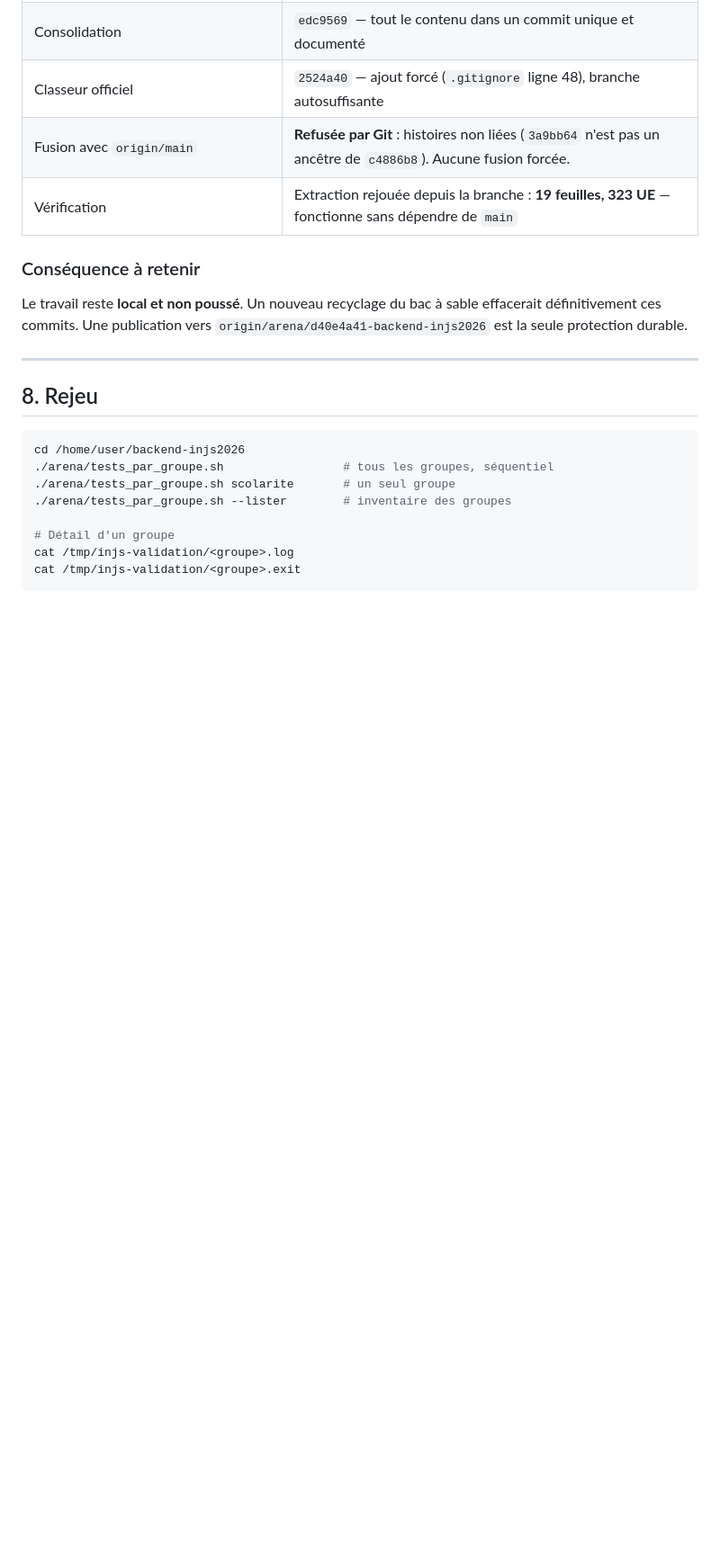
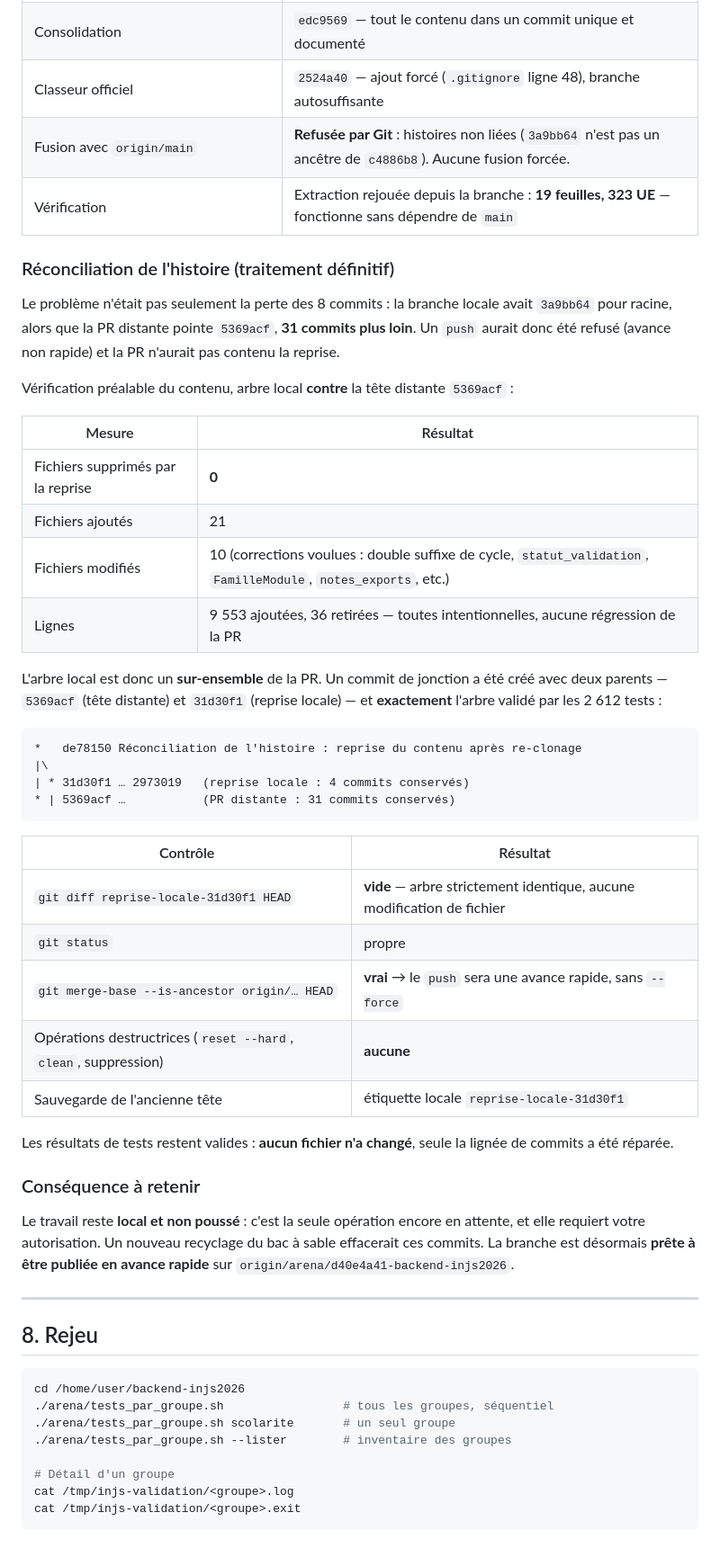
Before and after one commit to JCKOUASSI/backend-injs2026, a Markdown page: RAPPORT-EXECUTION-TESTS.md, the part around the change. Shown at 90% size. GitHub-like rendering; blank space fills up the shorter version.

Commit message:
Rapport : documenter la réconciliation d'histoire et la préparation de la publication
Co-authored-by: arena-agent <297053741+arena-agent@users.noreply.github.com>

````diff
--- a/RAPPORT-EXECUTION-TESTS.md
+++ b/RAPPORT-EXECUTION-TESTS.md
@@ -202,11 +202,48 @@ Les 2 612 tests exécutés par groupes l'ont été **sur ce contenu exact** : le
 | Fusion avec `origin/main` | **Refusée par Git** : histoires non liées (`3a9bb64` n'est pas un ancêtre de `c4886b8`). Aucune fusion forcée. |
 | Vérification | Extraction rejouée depuis la branche : **19 feuilles, 323 UE** — fonctionne sans dépendre de `main` |
 
+### Réconciliation de l'histoire (traitement définitif)
+
+Le problème n'était pas seulement la perte des 8 commits : la branche locale avait `3a9bb64`
+pour racine, alors que la PR distante pointe `5369acf`, **31 commits plus loin**. Un `push`
+aurait donc été refusé (avance non rapide) et la PR n'aurait pas contenu la reprise.
+
+Vérification préalable du contenu, arbre local **contre** la tête distante `5369acf` :
+
+| Mesure | Résultat |
+|---|---|
+| Fichiers supprimés par la reprise | **0** |
+| Fichiers ajoutés | 21 |
+| Fichiers modifiés | 10 (corrections voulues : double suffixe de cycle, `statut_validation`, `FamilleModule`, `notes_exports`, etc.) |
+| Lignes | 9 553 ajoutées, 36 retirées — toutes intentionnelles, aucune régression de la PR |
+
+L'arbre local est donc un **sur-ensemble** de la PR. Un commit de jonction a été créé avec
+deux parents — `5369acf` (tête distante) et `31d30f1` (reprise locale) — et **exactement**
+l'arbre validé par les 2 612 tests :
+
+```
+*   de78150 Réconciliation de l'histoire : reprise du contenu après re-clonage
+|\
+| * 31d30f1 … 2973019   (reprise locale : 4 commits conservés)
+* | 5369acf …           (PR distante : 31 commits conservés)
+```
+
+| Contrôle | Résultat |
+|---|---|
+| `git diff reprise-locale-31d30f1 HEAD` | **vide** — arbre strictement identique, aucune modification de fichier |
+| `git status` | propre |
+| `git merge-base --is-ancestor origin/… HEAD` | **vrai** → le `push` sera une avance rapide, sans `--force` |
+| Opérations destructrices (`reset --hard`, `clean`, suppression) | **aucune** |
+| Sauvegarde de l'ancienne tête | étiquette locale `reprise-locale-31d30f1` |
+
+Les résultats de tests restent valides : **aucun fichier n'a changé**, seule la lignée de commits
+a été réparée.
+
 ### Conséquence à retenir
 
-Le travail reste **local et non poussé**. Un nouveau recyclage du bac à sable effacerait
-définitivement ces commits. Une publication vers `origin/arena/d40e4a41-backend-injs2026`
-est la seule protection durable.
+Le travail reste **local et non poussé** : c'est la seule opération encore en attente, et elle
+requiert votre autorisation. Un nouveau recyclage du bac à sable effacerait ces commits. La branche
+est désormais **prête à être publiée en avance rapide** sur `origin/arena/d40e4a41-backend-injs2026`.
 
 ---
 
````
